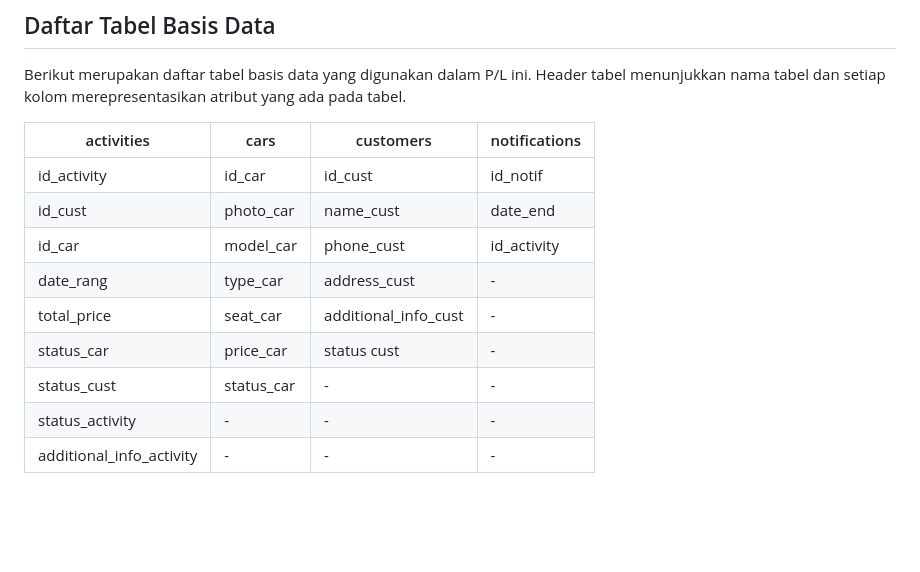
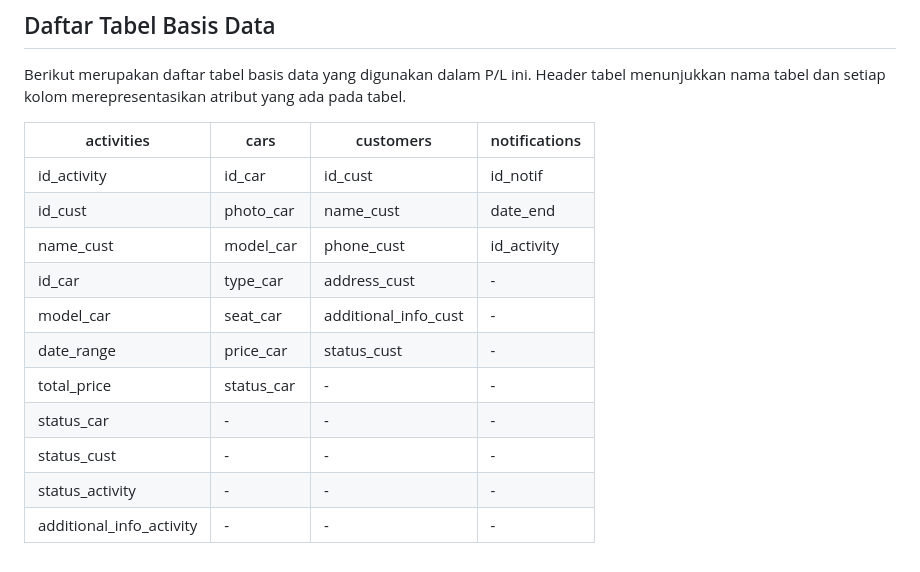
Before and after one commit to azfaradhi/IF2150-2024-K01-G06-Rentopia, a Markdown page: README.md, the part around the change. GitHub-like rendering; blank space fills up the shorter version.

```diff
--- a/README.md
+++ b/README.md
@@ -121,13 +121,15 @@ Berikut merupakan daftar modul yang diimplementasikan dalam P/L rentopia, besert
 Berikut merupakan daftar tabel basis data yang digunakan dalam P/L ini. Header tabel menunjukkan nama tabel dan setiap kolom merepresentasikan atribut yang ada pada tabel.
 
 | activities               | cars       | customers             | notifications |
-|----------                |----------  |----------             |----------     |
+|--------------------------|------------|-----------------------|---------------|
 | id_activity              | id_car     | id_cust               | id_notif      |
 | id_cust                  | photo_car  | name_cust             | date_end      |
-| id_car                   | model_car  | phone_cust            | id_activity   |
-| date_rang                | type_car   | address_cust          |-  |
-| total_price              | seat_car   | additional_info_cust  |-   |
-| status_car               | price_car  | status cust           |-   |
-| status_cust              | status_car | -                     |-   |
-| status_activity          | -          | -                     |-   |
-| additional_info_activity | -          | -                     |-   |
+| name_cust                | model_car  | phone_cust            | id_activity   |
+| id_car                   | type_car   | address_cust          | -             |
+| model_car                | seat_car   | additional_info_cust  | -             |
+| date_range               | price_car  | status_cust           | -             |
+| total_price              | status_car | -                     | -             |
+| status_car               | -          | -                     | -             |
+| status_cust              | -          | -                     | -             |
+| status_activity          | -          | -                     | -             |
+| additional_info_activity | -          | -                     | -             |
```
